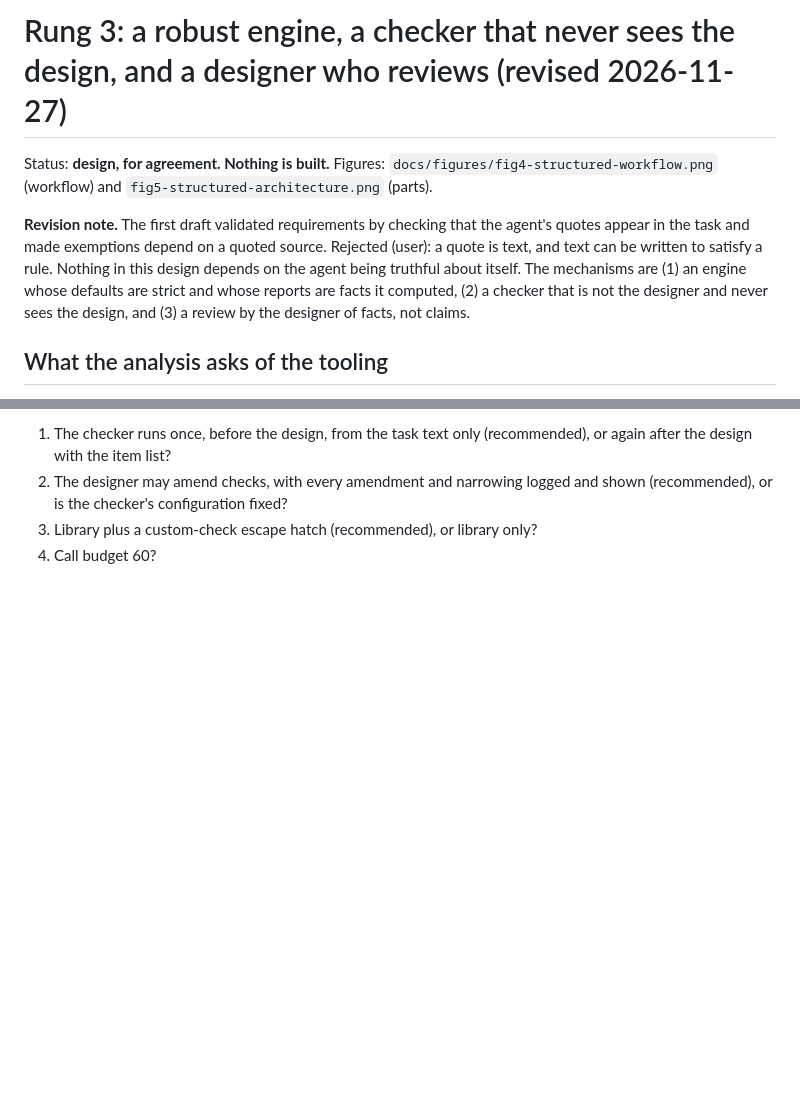
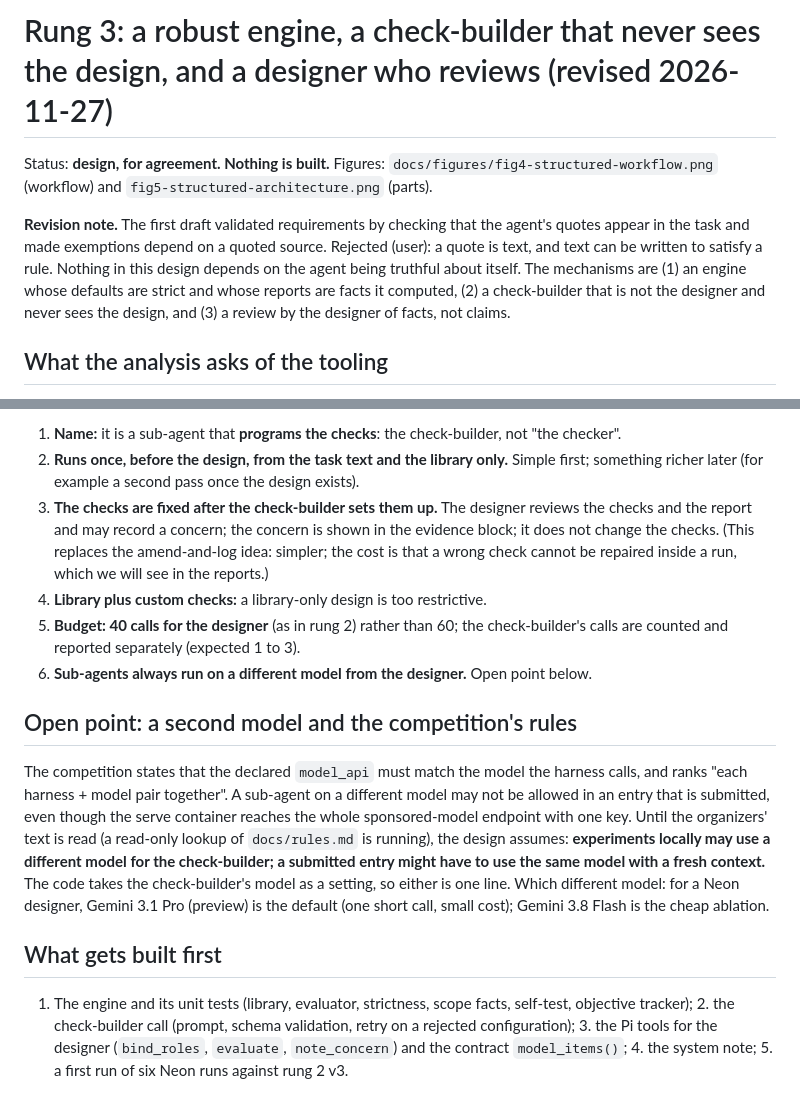
Before and after one commit to SophusRosendahl/ple-submission, a Markdown page: docs/architecture-rung3.md, 2 parts joined by grey strips. Rendered like a GitHub page; blank space fills up the shorter version.

```diff
--- a/docs/architecture-rung3.md
+++ b/docs/architecture-rung3.md
@@ -1,8 +1,8 @@
-# Rung 3: a robust engine, a checker that never sees the design, and a designer who reviews (revised 2026-11-27)
+# Rung 3: a robust engine, a check-builder that never sees the design, and a designer who reviews (revised 2026-11-27)
 
 Status: **design, for agreement. Nothing is built.** Figures: `docs/figures/fig4-structured-workflow.png` (workflow) and `fig5-structured-architecture.png` (parts).
 
-**Revision note.** The first draft validated requirements by checking that the agent's quotes appear in the task and made exemptions depend on a quoted source. Rejected (user): a quote is text, and text can be written to satisfy a rule. Nothing in this design depends on the agent being truthful about itself. The mechanisms are (1) an engine whose defaults are strict and whose reports are facts it computed, (2) a checker that is not the designer and never sees the design, and (3) a review by the designer of facts, not claims.
+**Revision note.** The first draft validated requirements by checking that the agent's quotes appear in the task and made exemptions depend on a quoted source. Rejected (user): a quote is text, and text can be written to satisfy a rule. Nothing in this design depends on the agent being truthful about itself. The mechanisms are (1) an engine whose defaults are strict and whose reports are facts it computed, (2) a check-builder that is not the designer and never sees the design, and (3) a review by the designer of facts, not claims.
 
 ## What the analysis asks of the tooling
 
@@ -57,5 +57,15 @@ Rung 3 v1 (checker + engine + review) against rung 2 v3 (same task, Neon, ifcope
 
-1. The checker runs once, before the design, from the task text only (recommended), or again after the design with the item list?
-2. The designer may amend checks, with every amendment and narrowing logged and shown (recommended), or is the checker's configuration fixed?
-3. Library plus a custom-check escape hatch (recommended), or library only?
-4. Call budget 60?
+1. **Name:** it is a sub-agent that **programs the checks**: the check-builder, not "the checker".
+2. **Runs once, before the design, from the task text and the library only.** Simple first; something richer later (for example a second pass once the design exists).
+3. **The checks are fixed after the check-builder sets them up.** The designer reviews the checks and the report and may record a concern; the concern is shown in the evidence block; it does not change the checks. (This replaces the amend-and-log idea: simpler; the cost is that a wrong check cannot be repaired inside a run, which we will see in the reports.)
+4. **Library plus custom checks:** a library-only design is too restrictive.
+5. **Budget: 40 calls for the designer** (as in rung 2) rather than 60; the check-builder's calls are counted and reported separately (expected 1 to 3).
+6. **Sub-agents always run on a different model from the designer.** Open point below.
+
+## Open point: a second model and the competition's rules
+
+The competition states that the declared `model_api` must match the model the harness calls, and ranks "each harness + model pair together". A sub-agent on a different model may not be allowed in an entry that is submitted, even though the serve container reaches the whole sponsored-model endpoint with one key. Until the organizers' text is read (a read-only lookup of `docs/rules.md` is running), the design assumes: **experiments locally may use a different model for the check-builder; a submitted entry might have to use the same model with a fresh context.** The code takes the check-builder's model as a setting, so either is one line. Which different model: for a Neon designer, Gemini 3.1 Pro (preview) is the default (one short call, small cost); Gemini 3.8 Flash is the cheap ablation.
+
+## What gets built first
+
+1. The engine and its unit tests (library, evaluator, strictness, scope facts, self-test, objective tracker); 2. the check-builder call (prompt, schema validation, retry on a rejected configuration); 3. the Pi tools for the designer (`bind_roles`, `evaluate`, `note_concern`) and the contract `model_items()`; 4. the system note; 5. a first run of six Neon runs against rung 2 v3.
```
Also changed, not shown: other parts of docs/architecture-rung3.md (+10 -10 lines), docs/design-decisions.md (+8 -0 lines), docs/figures.md (+2 -2 lines), docs/figures/fig4-structured-workflow.png, docs/figures/fig5-structured-architecture.png, 2 other files.
